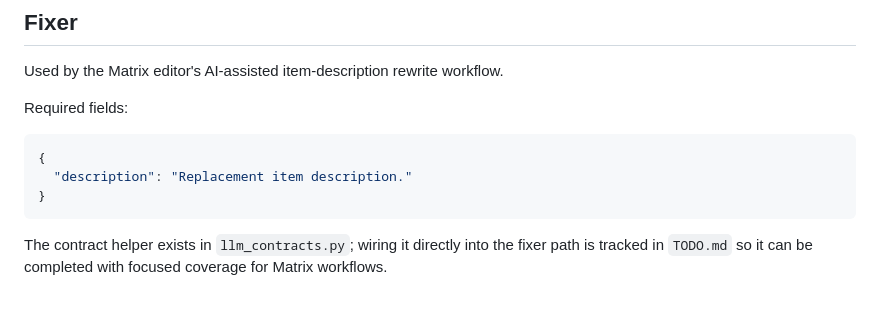
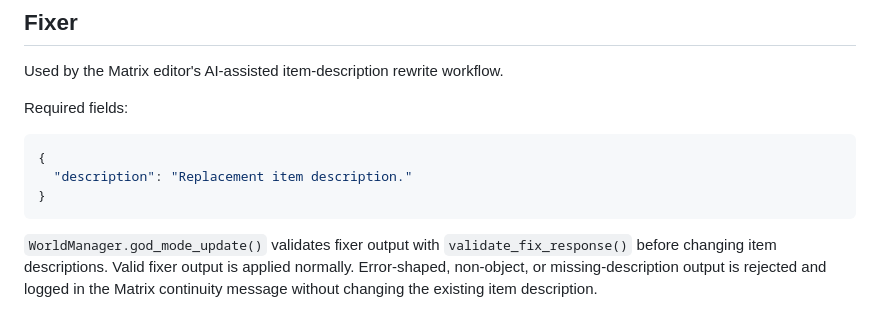
Before and after one commit to all-upper-case/Frotz2, a Markdown page: docs/LLM_CONTRACTS.md, the part around the change. Drawn GitHub-style.

Commit message:
Document Matrix fixer validation wiring

````diff
--- a/docs/LLM_CONTRACTS.md
+++ b/docs/LLM_CONTRACTS.md
@@ -83,4 +83,4 @@ Required fields:
 }
 ```
 
-The contract helper exists in `llm_contracts.py`; wiring it directly into the fixer path is tracked in `TODO.md` so it can be completed with focused coverage for Matrix workflows.
+`WorldManager.god_mode_update()` validates fixer output with `validate_fix_response()` before changing item descriptions. Valid fixer output is applied normally. Error-shaped, non-object, or missing-description output is rejected and logged in the Matrix continuity message without changing the existing item description.
````
